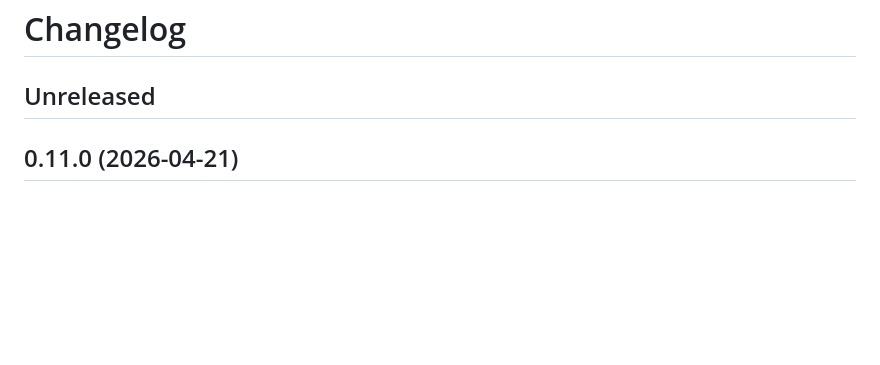
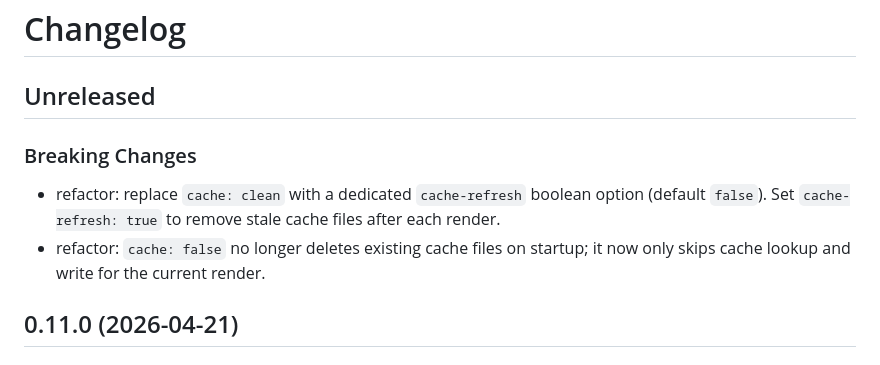
Before and after one commit to mcanouil/quarto-typst-render, a Markdown page: CHANGELOG.md, the part around the change. Rendered like a GitHub page; blank space fills up the shorter version.

Commit message:
docs: update CHANGELOG for cache-refresh breaking changes

```diff
--- a/CHANGELOG.md
+++ b/CHANGELOG.md
@@ -1,6 +1,11 @@
 # Changelog
 
 ## Unreleased
+
+### Breaking Changes
+
+- refactor: replace `cache: clean` with a dedicated `cache-refresh` boolean option (default `false`). Set `cache-refresh: true` to remove stale cache files after each render.
+- refactor: `cache: false` no longer deletes existing cache files on startup; it now only skips cache lookup and write for the current render.
 
 ## 0.11.0 (2026-04-21)
 
```
